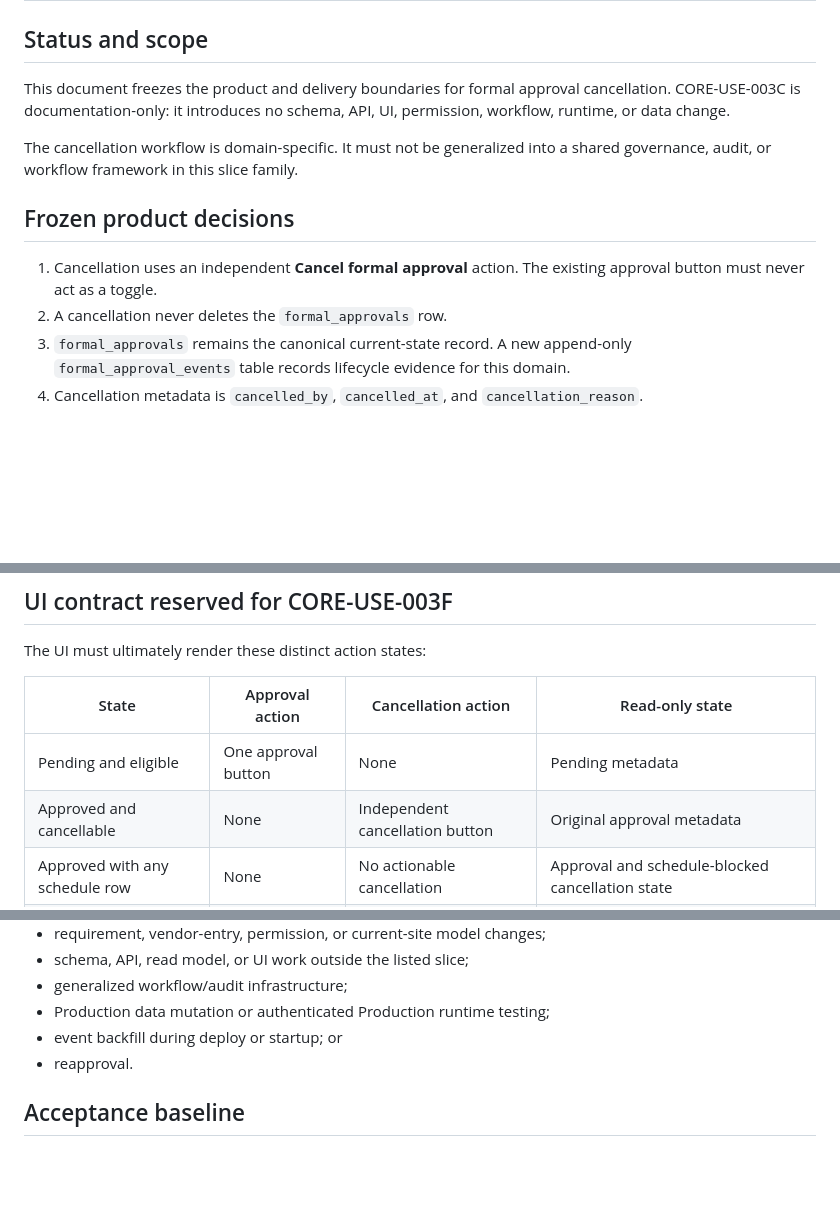
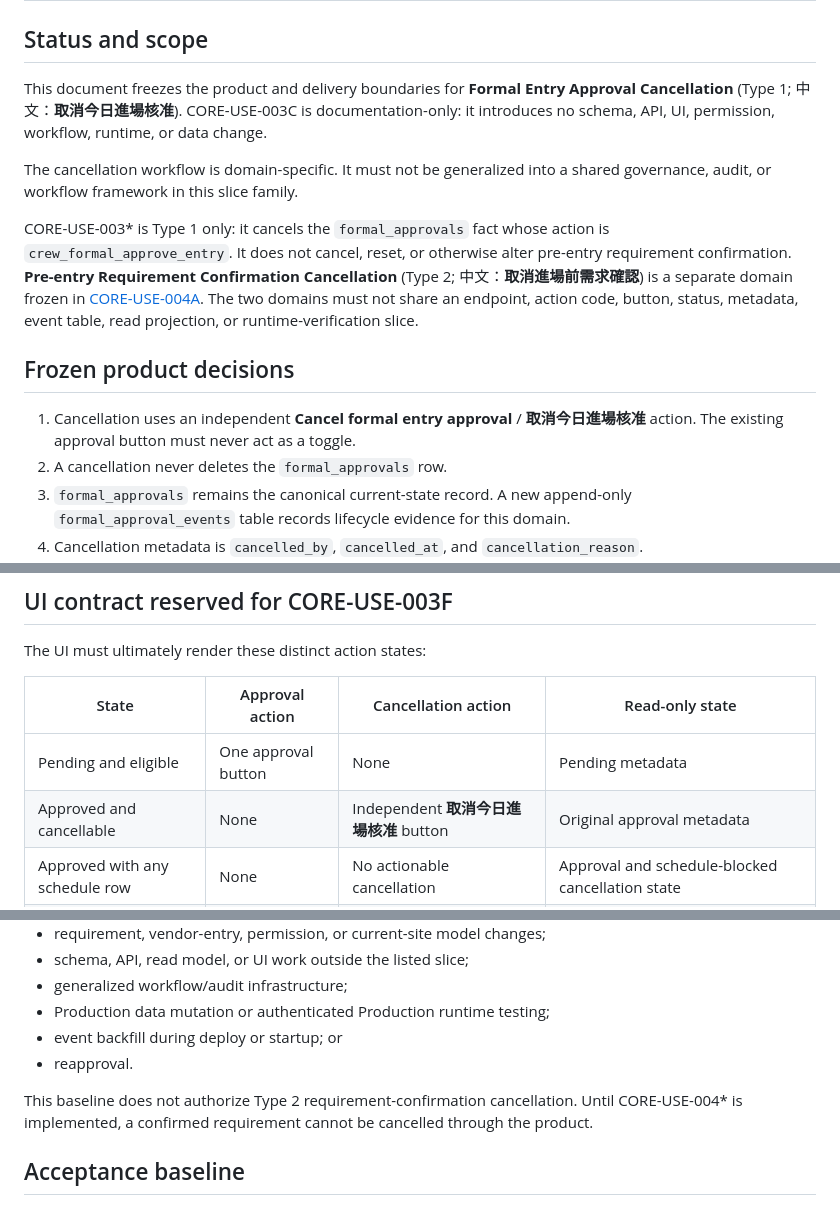
Before and after one commit to a71859682/handover-system, a Markdown page: docs/core_use_003c_formal_approval_cancellation_design_baseline.md, 3 parts joined by grey strips. Rendered like a GitHub page; blank space fills up the shorter version.

Commit message:
Document requirement confirmation cancellation design

```diff
--- a/docs/core_use_003c_formal_approval_cancellation_design_baseline.md
+++ b/docs/core_use_003c_formal_approval_cancellation_design_baseline.md
@@ -2,13 +2,15 @@
 
 ## Status and scope
 
-This document freezes the product and delivery boundaries for formal approval cancellation. CORE-USE-003C is documentation-only: it introduces no schema, API, UI, permission, workflow, runtime, or data change.
+This document freezes the product and delivery boundaries for **Formal Entry Approval Cancellation** (Type 1; 中文：**取消今日進場核准**). CORE-USE-003C is documentation-only: it introduces no schema, API, UI, permission, workflow, runtime, or data change.
 
 The cancellation workflow is domain-specific. It must not be generalized into a shared governance, audit, or workflow framework in this slice family.
 
+CORE-USE-003* is Type 1 only: it cancels the `formal_approvals` fact whose action is `crew_formal_approve_entry`. It does not cancel, reset, or otherwise alter pre-entry requirement confirmation. **Pre-entry Requirement Confirmation Cancellation** (Type 2; 中文：**取消進場前需求確認**) is a separate domain frozen in [CORE-USE-004A](core_use_004a_requirement_confirmation_cancellation_design_baseline.md). The two domains must not share an endpoint, action code, button, status, metadata, event table, read projection, or runtime-verification slice.
+
 ## Frozen product decisions
 
-1. Cancellation uses an independent **Cancel formal approval** action. The existing approval button must never act as a toggle.
+1. Cancellation uses an independent **Cancel formal entry approval** / **取消今日進場核准** action. The existing approval button must never act as a toggle.
 2. A cancellation never deletes the `formal_approvals` row.
 3. `formal_approvals` remains the canonical current-state record. A new append-only `formal_approval_events` table records lifecycle evidence for this domain.
 4. Cancellation metadata is `cancelled_by`, `cancelled_at`, and `cancellation_reason`.
@@ -122,7 +124,7 @@ The UI must ultimately render these distinct action states:
 | State | Approval action | Cancellation action | Read-only state |
 | --- | --- | --- | --- |
 | Pending and eligible | One approval button | None | Pending metadata |
-| Approved and cancellable | None | Independent cancellation button | Original approval metadata |
+| Approved and cancellable | None | Independent **取消今日進場核准** button | Original approval metadata |
 | Approved with any schedule row | None | No actionable cancellation | Approval and schedule-blocked cancellation state |
 | Cancelled | None | None | Original approval plus cancellation metadata and reason |
 
@@ -189,6 +191,8 @@ Until its dedicated slice is approved, this design does not authorize:
 - event backfill during deploy or startup; or
 - reapproval.
 
+This baseline does not authorize Type 2 requirement-confirmation cancellation. Until CORE-USE-004* is implemented, a confirmed requirement cannot be cancelled through the product.
+
 ## Acceptance baseline
 
 Each implementation slice must preserve current-site isolation, structured errors, transaction rollback, full rejected-path no-write evidence, disposable SQLite testing, repository database non-change, sensitive-output safety, and existing authenticated vendor and internal-member contracts. No slice may silently broaden the next slice's authorized files or runtime mutation scope.
```
Also changed, not shown: docs/core_use_004a_requirement_confirmation_cancellation_design_baseline.md (added, +261 -0 lines).
